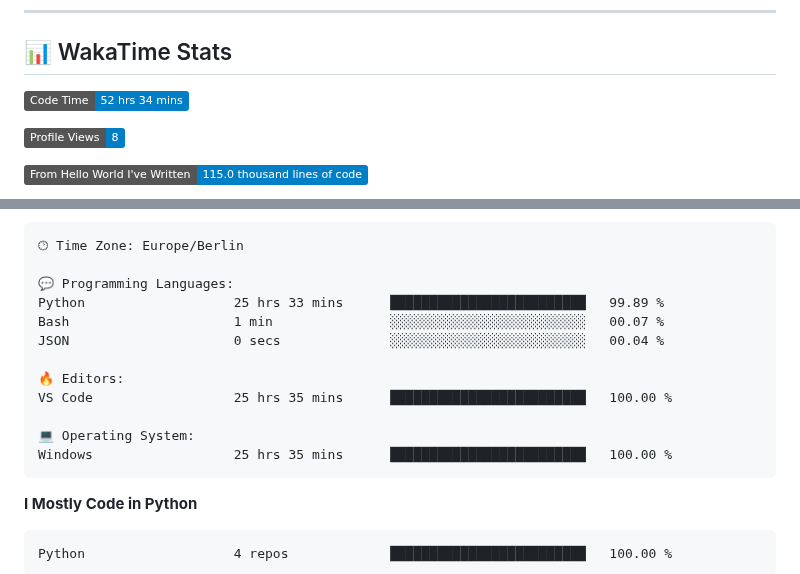
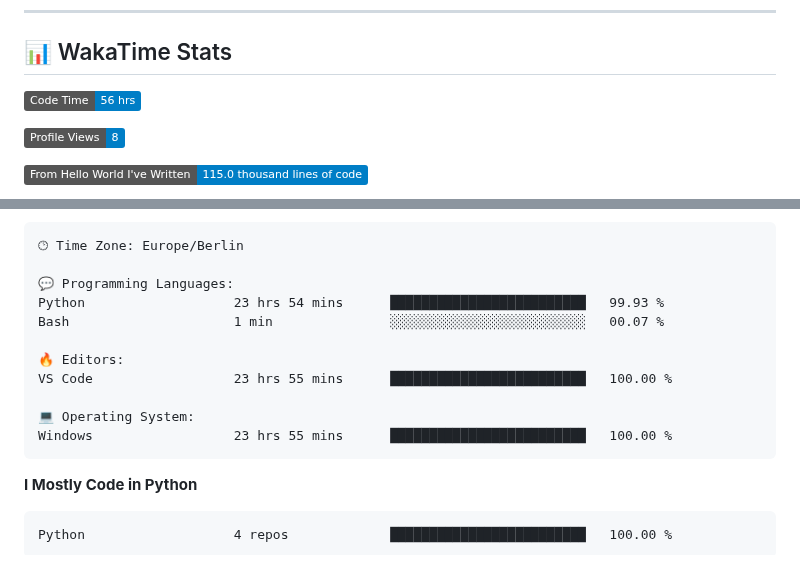
Before and after one commit to Cha03s/Cha03s, a Markdown page: README.md, 2 parts joined by grey strips. GitHub-like rendering; badges without logos.

Commit message:
Updated with Dev Metrics

````diff
--- a/README.md
+++ b/README.md
@@ -45,7 +45,7 @@
 ## 📊 WakaTime Stats
 
 <!--START_SECTION:waka-->
-![Code Time](http://img.shields.io/badge/Code%20Time-52%20hrs%2034%20mins-blue)
+![Code Time](http://img.shields.io/badge/Code%20Time-56%20hrs-blue)
 
 ![Profile Views](http://img.shields.io/badge/Profile%20Views-8-blue)
 
@@ -90,15 +90,14 @@ Sunday                   74 commits          ████░░░░░░░
 🕑︎ Time Zone: Europe/Berlin
 
 💬 Programming Languages:
-Python                   25 hrs 33 mins      █████████████████████████   99.89 %
+Python                   23 hrs 54 mins      █████████████████████████   99.93 %
 Bash                     1 min               ░░░░░░░░░░░░░░░░░░░░░░░░░   00.07 %
-JSON                     0 secs              ░░░░░░░░░░░░░░░░░░░░░░░░░   00.04 %
 
 🔥 Editors:
-VS Code                  25 hrs 35 mins      █████████████████████████   100.00 %
+VS Code                  23 hrs 55 mins      █████████████████████████   100.00 %
 
 💻 Operating System:
-Windows                  25 hrs 35 mins      █████████████████████████   100.00 %
+Windows                  23 hrs 55 mins      █████████████████████████   100.00 %
 ```
 
 **I Mostly Code in Python**
````
Also changed, not shown: other parts of README.md (+1 -1 lines).
